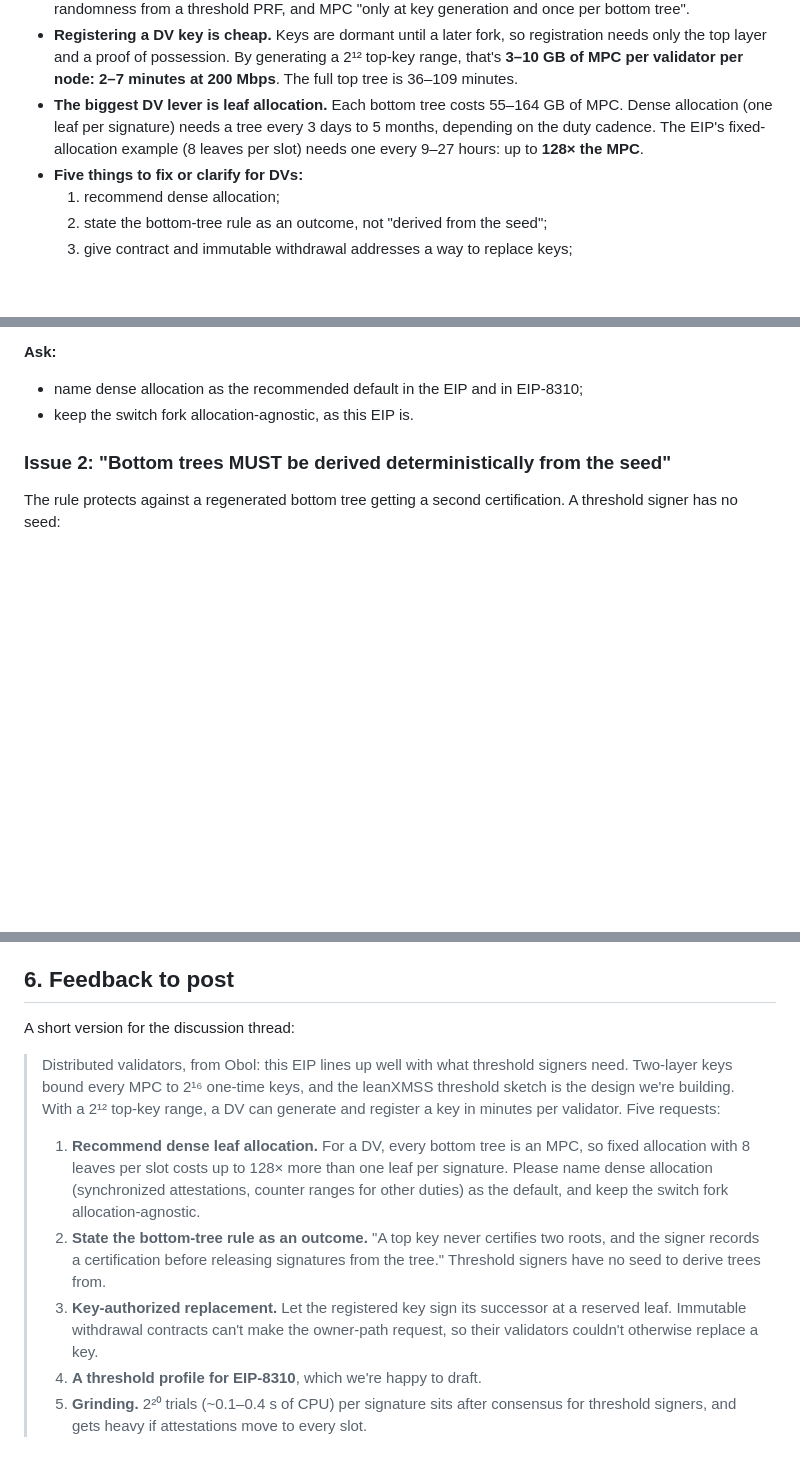
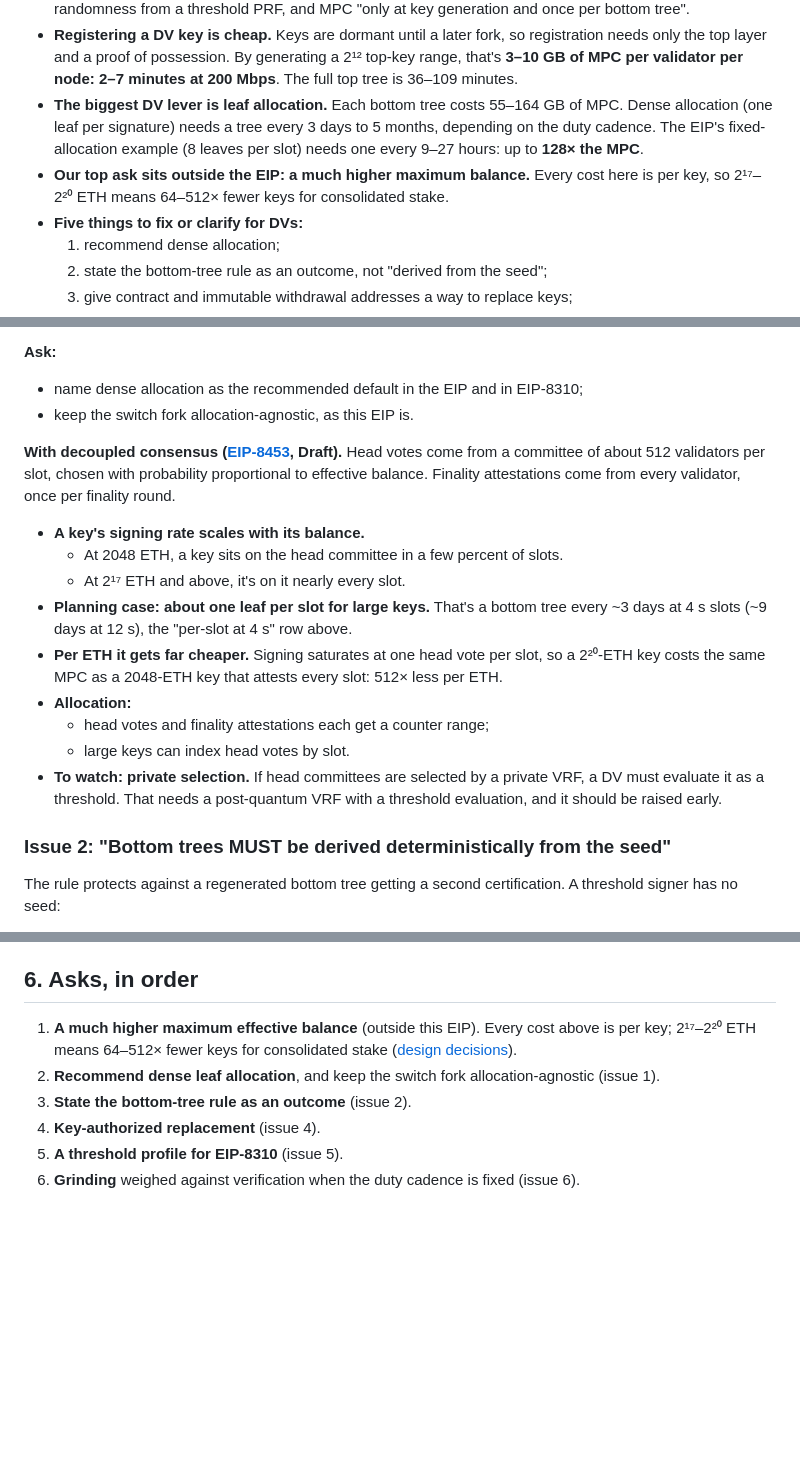
Before and after one commit to ObolNetwork/pqdv, a Markdown page: docs/eip-8450.md, 3 parts joined by grey strips. Drawn GitHub-style; blank space fills up the shorter version.

```diff
--- a/docs/eip-8450.md
+++ b/docs/eip-8450.md
@@ -17,6 +17,8 @@ post-quantum validator keys to the beacon state, ahead of the fork that switches
 - **The biggest DV lever is leaf allocation.** Each bottom tree costs 55–164 GB of MPC. Dense allocation (one leaf per
   signature) needs a tree every 3 days to 5 months, depending on the duty cadence. The EIP's fixed-allocation example (8
   leaves per slot) needs one every 9–27 hours: up to **128× the MPC**.
+- **Our top ask sits outside the EIP: a much higher maximum balance.** Every cost here is per key, so 2¹⁷–2²⁰ ETH
+  means 64–512× fewer keys for consolidated stake.
 - **Five things to fix or clarify for DVs:**
   1. recommend dense allocation;
   2. state the bottom-tree rule as an outcome, not "derived from the seed";
@@ -85,6 +87,22 @@ The verifier doesn't care, so this is the signer's choice. **What a DV uses:**
 **Ask:**
 - name dense allocation as the recommended default in the EIP and in EIP-8310;
 - keep the switch fork allocation-agnostic, as this EIP is.
+
+**With decoupled consensus ([EIP-8453](https://github.com/benjaminion/EIPs/blob/645e812ee79729dc955ea45f1597245d4d72b002/EIPS/eip-8453.md), Draft).** Head votes come from a
+committee of about 512 validators per slot, chosen with probability proportional to effective balance. Finality
+attestations come from every validator, once per finality round.
+- **A key's signing rate scales with its balance.**
+  - At 2048 ETH, a key sits on the head committee in a few percent of slots.
+  - At 2¹⁷ ETH and above, it's on it nearly every slot.
+- **Planning case: about one leaf per slot for large keys.** That's a bottom tree every ~3 days at 4 s slots (~9 days
+  at 12 s), the "per-slot at 4 s" row above.
+- **Per ETH it gets far cheaper.** Signing saturates at one head vote per slot, so a 2²⁰-ETH key costs the same MPC as
+  a 2048-ETH key that attests every slot: 512× less per ETH.
+- **Allocation:**
+  - head votes and finality attestations each get a counter range;
+  - large keys can index head votes by slot.
+- **To watch: private selection.** If head committees are selected by a private VRF, a DV must evaluate it as a
+  threshold. That needs a post-quantum VRF with a threshold evaluation, and it should be raised early.
 
 ### Issue 2: "Bottom trees MUST be derived deterministically from the seed"
 
@@ -197,20 +215,12 @@ need later: chain walks of Keccak-f on Boolean shares.
 - **No dealer keys on mainnet.** A dealer-generated key is known to one machine for life, and it can be replaced only
   through the owner path. Registration by MPC costs minutes, so there's no reason to take the shortcut.
 
-## 6. Feedback to post
+## 6. Asks, in order
 
-A short version for the discussion thread:
-
-> Distributed validators, from Obol: this EIP lines up well with what threshold signers need. Two-layer keys bound
-> every MPC to 2¹⁶ one-time keys, and the leanXMSS threshold sketch is the design we're building. With a 2¹² top-key
-> range, a DV can generate and register a key in minutes per validator. Five requests:
-> 1. **Recommend dense leaf allocation.** For a DV, every bottom tree is an MPC, so fixed allocation with 8 leaves
->    per slot costs up to 128× more than one leaf per signature. Please name dense allocation (synchronized
->    attestations, counter ranges for other duties) as the default, and keep the switch fork allocation-agnostic.
-> 2. **State the bottom-tree rule as an outcome.** "A top key never certifies two roots, and the signer records a
->    certification before releasing signatures from the tree." Threshold signers have no seed to derive trees from.
-> 3. **Key-authorized replacement.** Let the registered key sign its successor at a reserved leaf. Immutable withdrawal
->    contracts can't make the owner-path request, so their validators couldn't otherwise replace a key.
-> 4. **A threshold profile for EIP-8310**, which we're happy to draft.
-> 5. **Grinding.** 2²⁰ trials (~0.1–0.4 s of CPU) per signature sits after consensus for threshold signers, and gets
->    heavy if attestations move to every slot.
+1. **A much higher maximum effective balance** (outside this EIP). Every cost above is per key; 2¹⁷–2²⁰ ETH means 64–512×
+   fewer keys for consolidated stake ([design decisions](ethereum-design-decisions.md#higher-maximum-balance)).
+2. **Recommend dense leaf allocation**, and keep the switch fork allocation-agnostic (issue 1).
+3. **State the bottom-tree rule as an outcome** (issue 2).
+4. **Key-authorized replacement** (issue 4).
+5. **A threshold profile for EIP-8310** (issue 5).
+6. **Grinding** weighed against verification when the duty cadence is fixed (issue 6).
```
Also changed, not shown: README.md (+20 -15 lines), docs/ethereum-design-decisions.md (+29 -11 lines).
